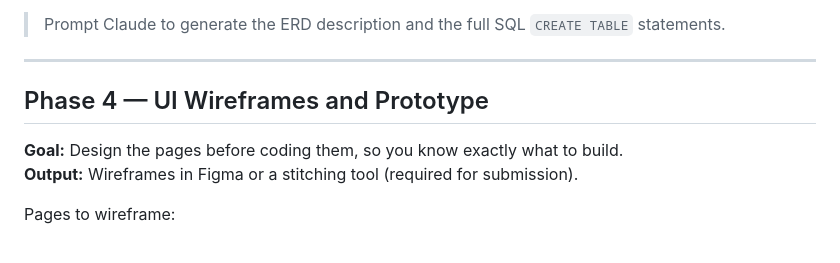
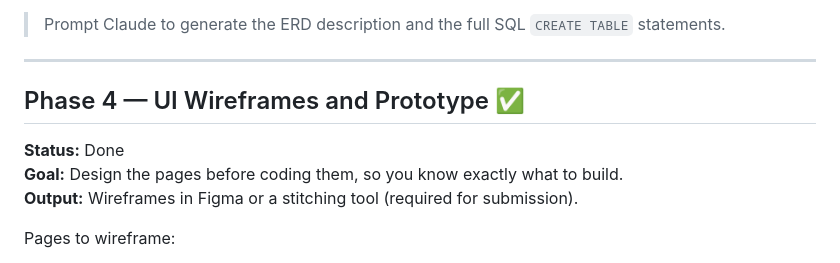
Before and after one commit to ScarXiFy/CpE-Registry, a Markdown page: implementation-plan.md, the part around the change. GitHub-like rendering.

Commit message:
Phase 4: Mark UI Wireframes and Prototype as complete

```diff
--- a/implementation-plan.md
+++ b/implementation-plan.md
@@ -42,7 +42,8 @@ Tables to plan:
 
 ---
 
-## Phase 4 — UI Wireframes and Prototype
+## Phase 4 — UI Wireframes and Prototype ✅
+**Status:** Done
 **Goal:** Design the pages before coding them, so you know exactly what to build.
 **Output:** Wireframes in Figma or a stitching tool (required for submission).
 
```
